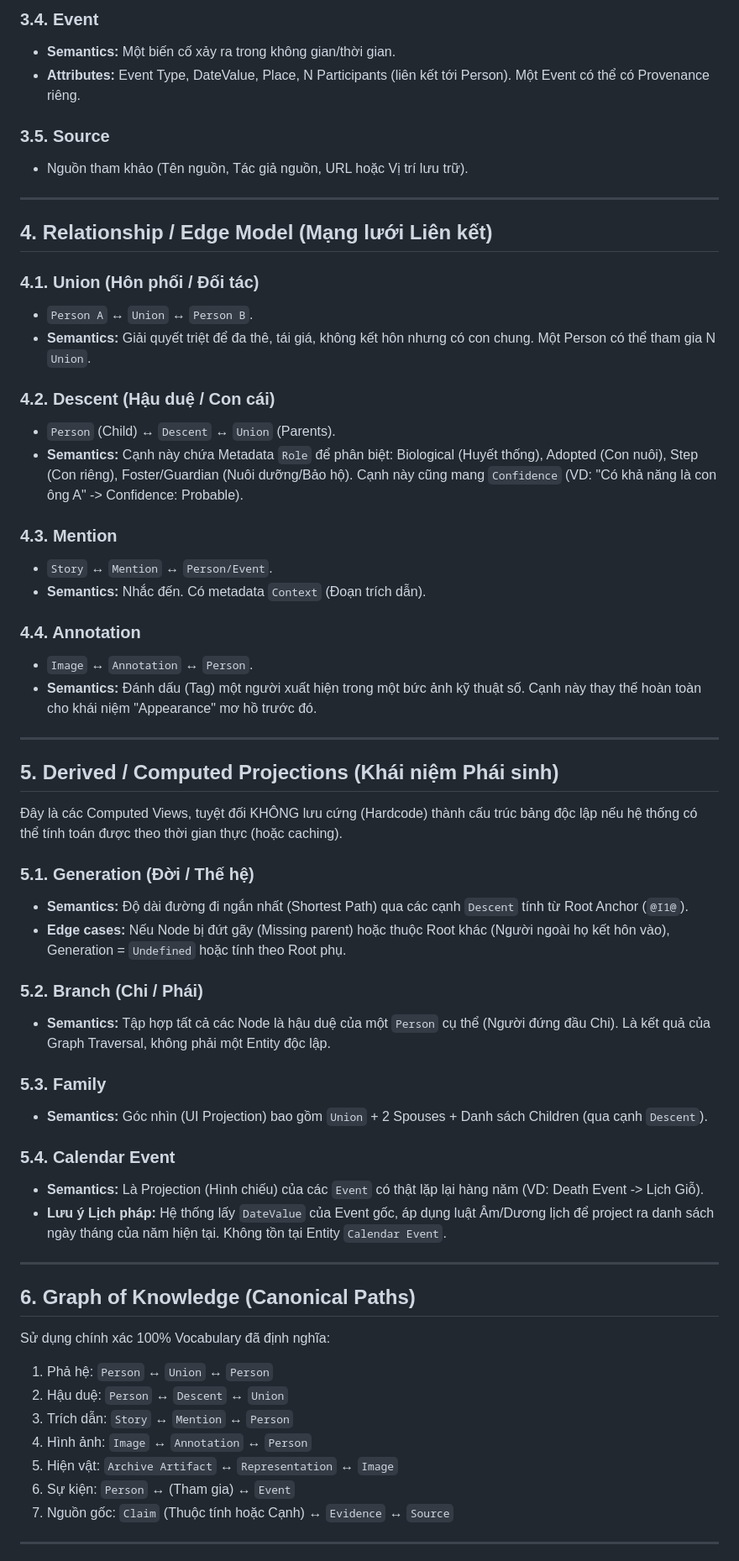
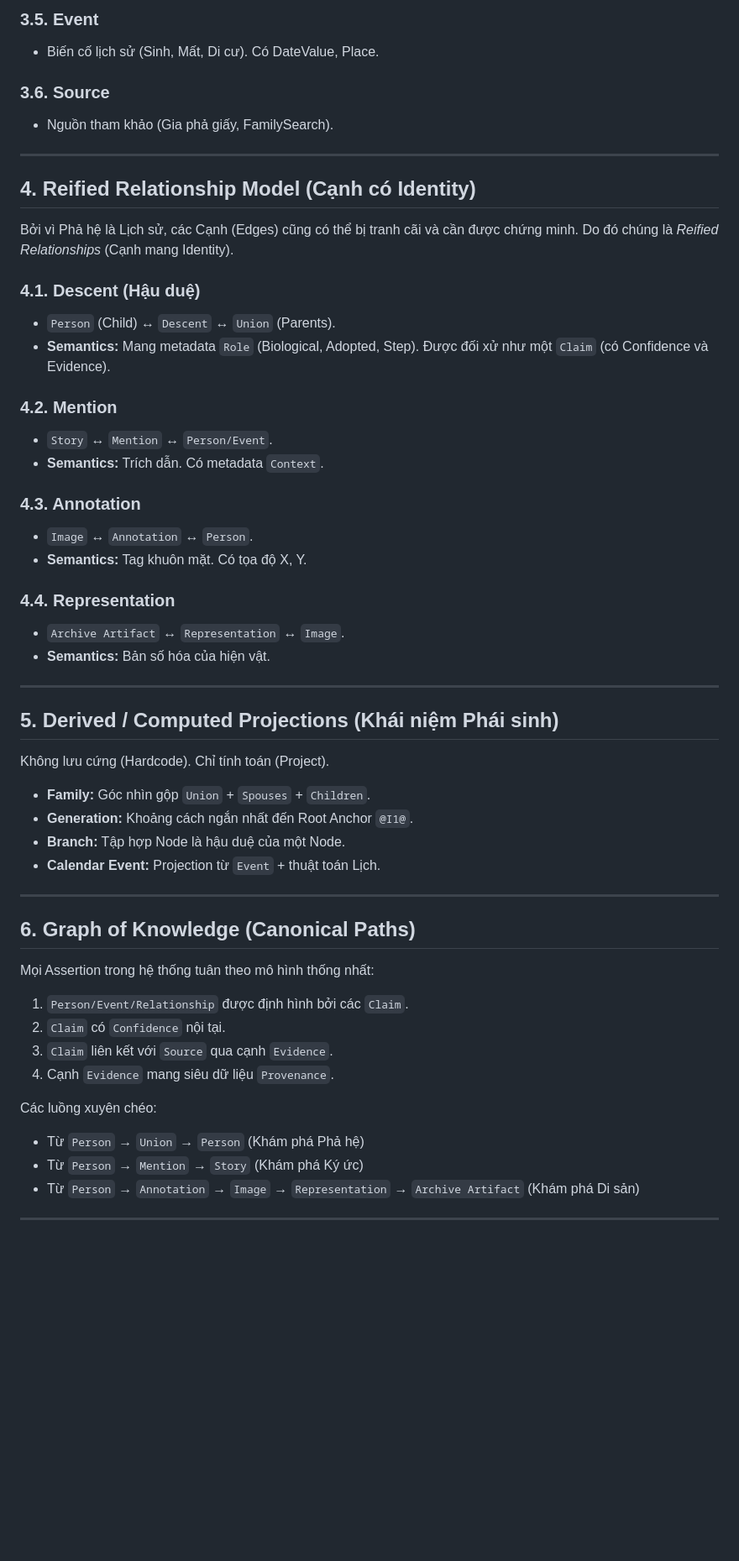
Before and after one commit to tuantudo/family-calendar, a Markdown page: docs/architecture/family-site-domain-model-v1.md, the part around one of its changes. Shown at 84% size. Rendered like a GitHub page; blank space fills up the shorter version.

```diff
--- a/docs/architecture/family-site-domain-model-v1.md
+++ b/docs/architecture/family-site-domain-model-v1.md
@@ -57,63 +58,54 @@ Tài liệu này xác định các khái niệm cốt lõi tạo nên "Graph of
 
-### 3.4. Event
-- **Semantics:** Một biến cố xảy ra trong không gian/thời gian.
-- **Attributes:** Event Type, DateValue, Place, N Participants (liên kết tới Person). Một Event có thể có Provenance riêng.
+### 3.5. Event
+- Biến cố lịch sử (Sinh, Mất, Di cư). Có DateValue, Place.
 
-### 3.5. Source
-- Nguồn tham khảo (Tên nguồn, Tác giả nguồn, URL hoặc Vị trí lưu trữ).
+### 3.6. Source
+- Nguồn tham khảo (Gia phả giấy, FamilySearch).
 
 ---
 
-## 4. Relationship / Edge Model (Mạng lưới Liên kết)
+## 4. Reified Relationship Model (Cạnh có Identity)
+Bởi vì Phả hệ là Lịch sử, các Cạnh (Edges) cũng có thể bị tranh cãi và cần được chứng minh. Do đó chúng là *Reified Relationships* (Cạnh mang Identity).
 
-### 4.1. Union (Hôn phối / Đối tác)
-- `Person A` ↔ `Union` ↔ `Person B`.
-- **Semantics:** Giải quyết triệt để đa thê, tái giá, không kết hôn nhưng có con chung. Một Person có thể tham gia N `Union`.
+### 4.1. Descent (Hậu duệ)
+- `Person` (Child) ↔ `Descent` ↔ `Union` (Parents).
+- **Semantics:** Mang metadata `Role` (Biological, Adopted, Step). Được đối xử như một `Claim` (có Confidence và Evidence).
 
-### 4.2. Descent (Hậu duệ / Con cái)
-- `Person` (Child) ↔ `Descent` ↔ `Union` (Parents).
-- **Semantics:** Cạnh này chứa Metadata `Role` để phân biệt: Biological (Huyết thống), Adopted (Con nuôi), Step (Con riêng), Foster/Guardian (Nuôi dưỡng/Bảo hộ). Cạnh này cũng mang `Confidence` (VD: "Có khả năng là con ông A" -> Confidence: Probable).
+### 4.2. Mention
+- `Story` ↔ `Mention` ↔ `Person/Event`.
+- **Semantics:** Trích dẫn. Có metadata `Context`.
 
-### 4.3. Mention
-- `Story` ↔ `Mention` ↔ `Person/Event`.
-- **Semantics:** Nhắc đến. Có metadata `Context` (Đoạn trích dẫn).
+### 4.3. Annotation
+- `Image` ↔ `Annotation` ↔ `Person`.
+- **Semantics:** Tag khuôn mặt. Có tọa độ X, Y.
 
-### 4.4. Annotation
-- `Image` ↔ `Annotation` ↔ `Person`.
-- **Semantics:** Đánh dấu (Tag) một người xuất hiện trong một bức ảnh kỹ thuật số. Cạnh này thay thế hoàn toàn cho khái niệm "Appearance" mơ hồ trước đó.
+### 4.4. Representation
+- `Archive Artifact` ↔ `Representation` ↔ `Image`.
+- **Semantics:** Bản số hóa của hiện vật.
 
 ---
 
 ## 5. Derived / Computed Projections (Khái niệm Phái sinh)
+Không lưu cứng (Hardcode). Chỉ tính toán (Project).
 
-Đây là các Computed Views, tuyệt đối KHÔNG lưu cứng (Hardcode) thành cấu trúc bảng độc lập nếu hệ thống có thể tính toán được theo thời gian thực (hoặc caching).
-
-### 5.1. Generation (Đời / Thế hệ)
-- **Semantics:** Độ dài đường đi ngắn nhất (Shortest Path) qua các cạnh `Descent` tính từ Root Anchor (`@I1@`).
-- **Edge cases:** Nếu Node bị đứt gãy (Missing parent) hoặc thuộc Root khác (Người ngoài họ kết hôn vào), Generation = `Undefined` hoặc tính theo Root phụ.
-
-### 5.2. Branch (Chi / Phái)
-- **Semantics:** Tập hợp tất cả các Node là hậu duệ của một `Person` cụ thể (Người đứng đầu Chi). Là kết quả của Graph Traversal, không phải một Entity độc lập.
-
-### 5.3. Family
-- **Semantics:** Góc nhìn (UI Projection) bao gồm `Union` + 2 Spouses + Danh sách Children (qua cạnh `Descent`).
-
-### 5.4. Calendar Event
-- **Semantics:** Là Projection (Hình chiếu) của các `Event` có thật lặp lại hàng năm (VD: Death Event -> Lịch Giỗ).
-- **Lưu ý Lịch pháp:** Hệ thống lấy `DateValue` của Event gốc, áp dụng luật Âm/Dương lịch để project ra danh sách ngày tháng của năm hiện tại. Không tồn tại Entity `Calendar Event`.
+- **Family:** Góc nhìn gộp `Union` + `Spouses` + `Children`.
+- **Generation:** Khoảng cách ngắn nhất đến Root Anchor `@I1@`.
+- **Branch:** Tập hợp Node là hậu duệ của một Node.
+- **Calendar Event:** Projection từ `Event` + thuật toán Lịch.
 
 ---
 
 ## 6. Graph of Knowledge (Canonical Paths)
-Sử dụng chính xác 100% Vocabulary đã định nghĩa:
+Mọi Assertion trong hệ thống tuân theo mô hình thống nhất:
+1. `Person/Event/Relationship` được định hình bởi các `Claim`.
+2. `Claim` có `Confidence` nội tại.
+3. `Claim` liên kết với `Source` qua cạnh `Evidence`.
+4. Cạnh `Evidence` mang siêu dữ liệu `Provenance`.
 
-1. Phả hệ: `Person` ↔ `Union` ↔ `Person`
-2. Hậu duệ: `Person` ↔ `Descent` ↔ `Union`
-3. Trích dẫn: `Story` ↔ `Mention` ↔ `Person`
-4. Hình ảnh: `Image` ↔ `Annotation` ↔ `Person`
-5. Hiện vật: `Archive Artifact` ↔ `Representation` ↔ `Image`
-6. Sự kiện: `Person` ↔ (Tham gia) ↔ `Event`
-7. Nguồn gốc: `Claim` (Thuộc tính hoặc Cạnh) ↔ `Evidence` ↔ `Source`
+Các luồng xuyên chéo:
+- Từ `Person` → `Union` → `Person` (Khám phá Phả hệ)
+- Từ `Person` → `Mention` → `Story` (Khám phá Ký ức)
+- Từ `Person` → `Annotation` → `Image` → `Representation` → `Archive Artifact` (Khám phá Di sản)
 
 ---
 
```
Also changed, not shown: other parts of docs/architecture/family-site-domain-model-v1.md (+37 -72 lines).
